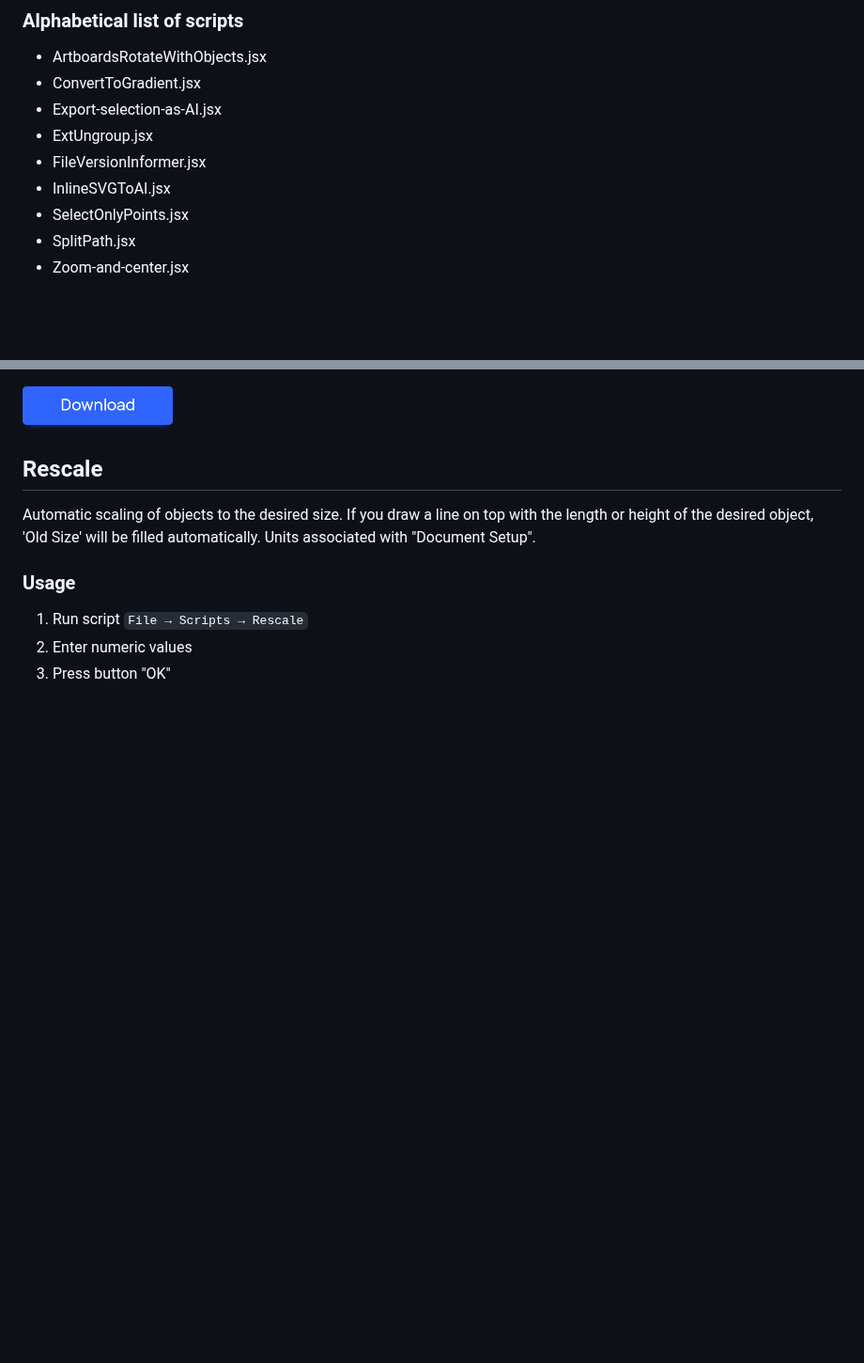
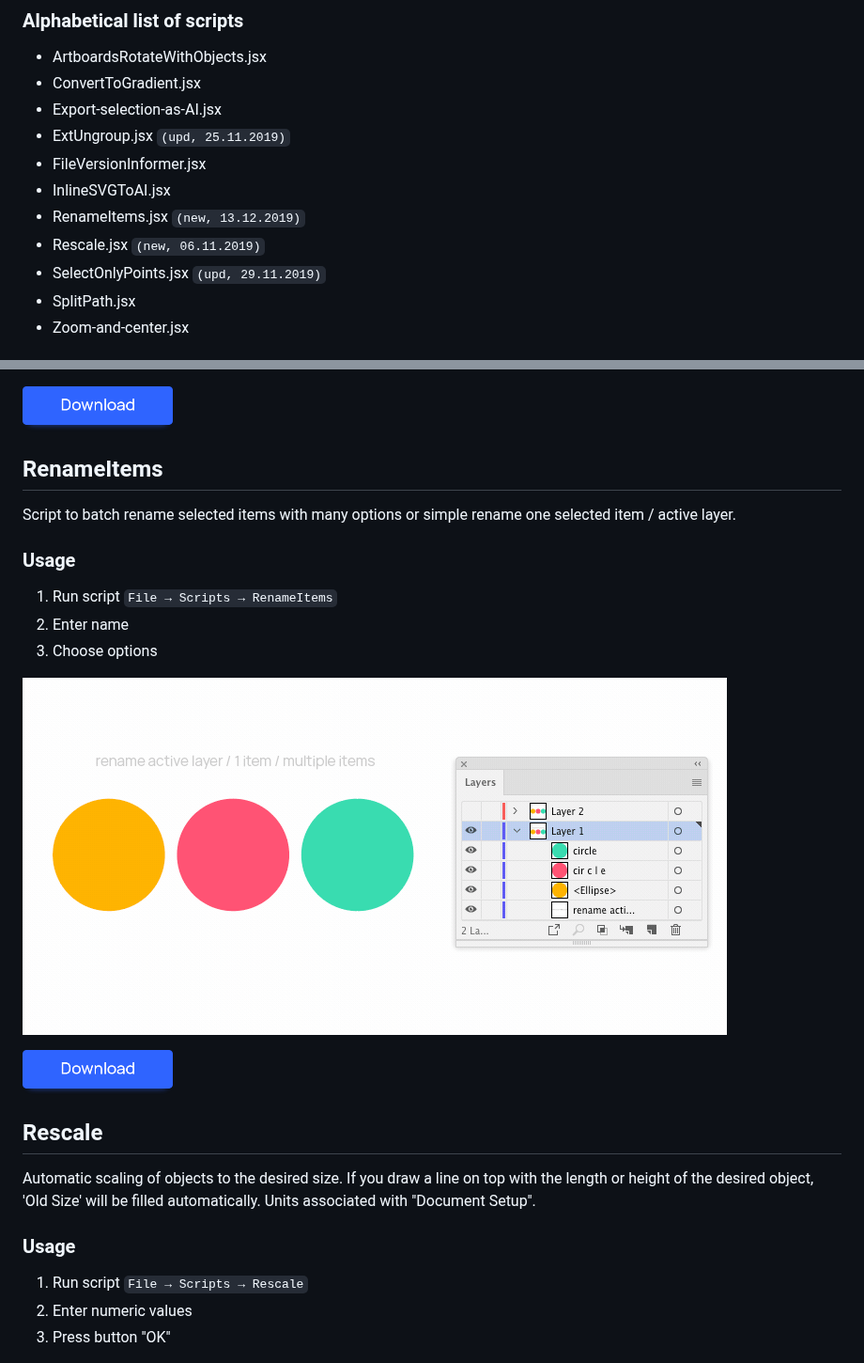
Before and after one commit to creold/illustrator-scripts, a Markdown page: README.md, 2 parts joined by grey strips. Shown at 94% size. GitHub-like rendering; pictures changed too: images/demo-RenameItems.gif (added); blank space fills up the shorter version.

Commit message:
add RenameItems

```diff
--- a/README.md
+++ b/README.md
@@ -12,10 +12,12 @@ The descriptions for each file can be found in the file's header text. Test envi
 * ArtboardsRotateWithObjects.jsx
 * ConvertToGradient.jsx
 * Export-selection-as-AI.jsx
-* ExtUngroup.jsx
+* ExtUngroup.jsx `(upd, 25.11.2019)`
 * FileVersionInformer.jsx
 * InlineSVGToAI.jsx
-* SelectOnlyPoints.jsx
+* RenameItems.jsx `(new, 13.12.2019)`
+* Rescale.jsx `(new, 06.11.2019)`
+* SelectOnlyPoints.jsx `(upd, 29.11.2019)`
 * SplitPath.jsx
 * Zoom-and-center.jsx
 
@@ -149,6 +151,22 @@ The script inserts the SVG code as an object from the clipboard into the Adobe I
   <img width="160" height="49" src="images/download.png">
 </a>
 
+## RenameItems
+
+Script to batch rename selected items with many options or simple rename one selected item / active layer.
+
+### Usage
+
+1. Run script `File → Scripts → RenameItems`
+2. Enter name
+3. Choose options
+
+![Rescale](images/demo-RenameItems.gif)
+
+<a href="http://bit.ly/2M0j95N">
+  <img width="160" height="49" src="images/download.png">
+</a>
+
 ## Rescale
 
 Automatic scaling of objects to the desired size. If you draw a line on top with the length or height of the desired object, 'Old Size' will be filled automatically. Units associated with "Document Setup".
```
Also changed, not shown: 1 other file.
